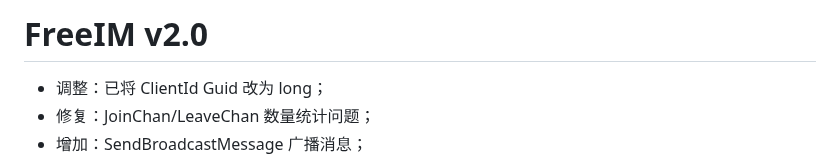
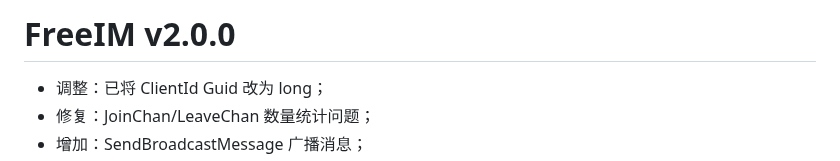
Before and after one commit to 2881099/FreeIM, a Markdown page: readme.md, the part around the change. Drawn GitHub-style.

```diff
--- a/readme.md
+++ b/readme.md
@@ -1,4 +1,4 @@
-# FreeIM v2.0
+# FreeIM v2.0.0
 
  - 调整：已将 ClientId Guid 改为 long；
  - 修复：JoinChan/LeaveChan 数量统计问题；
```
